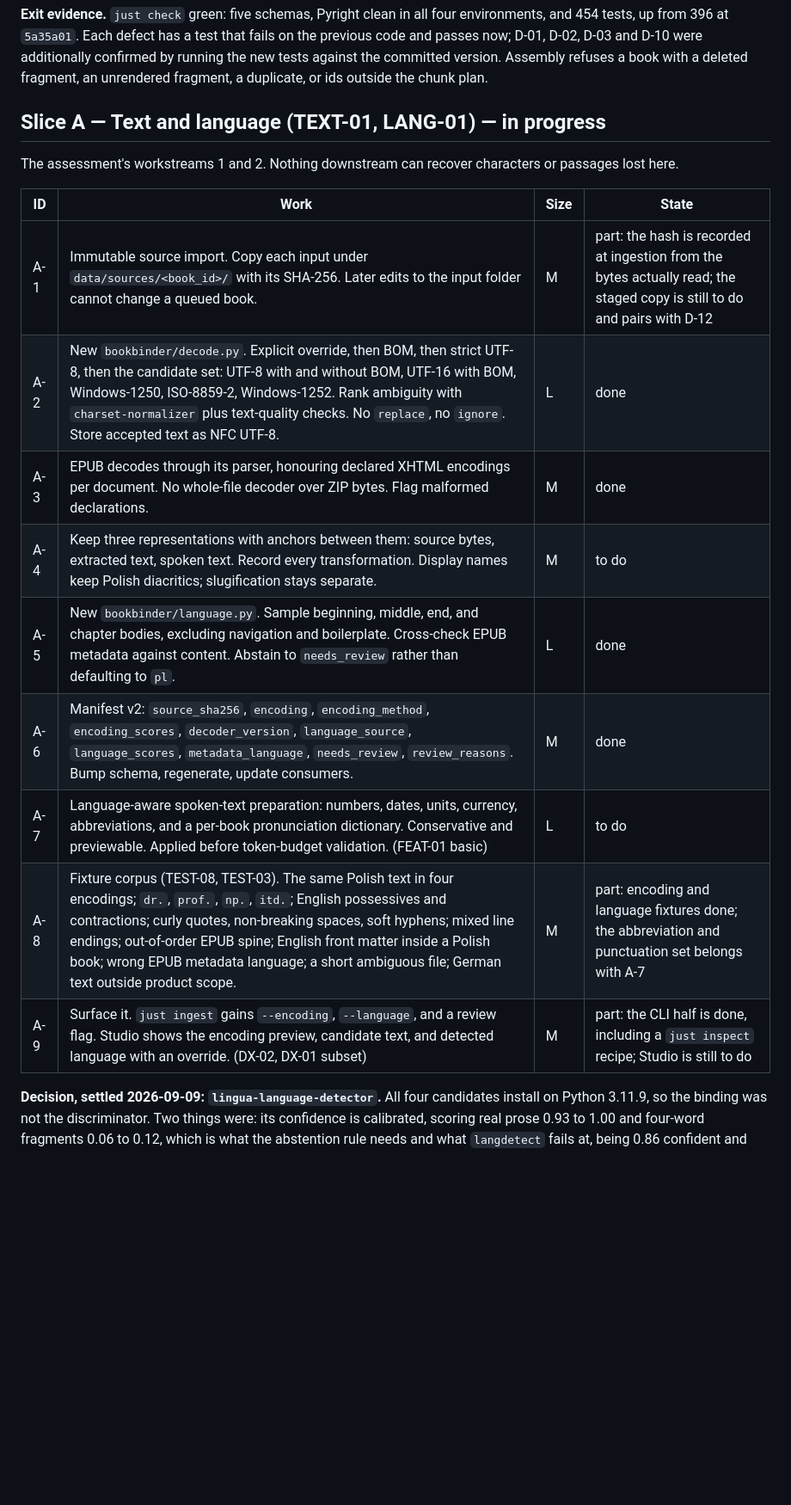
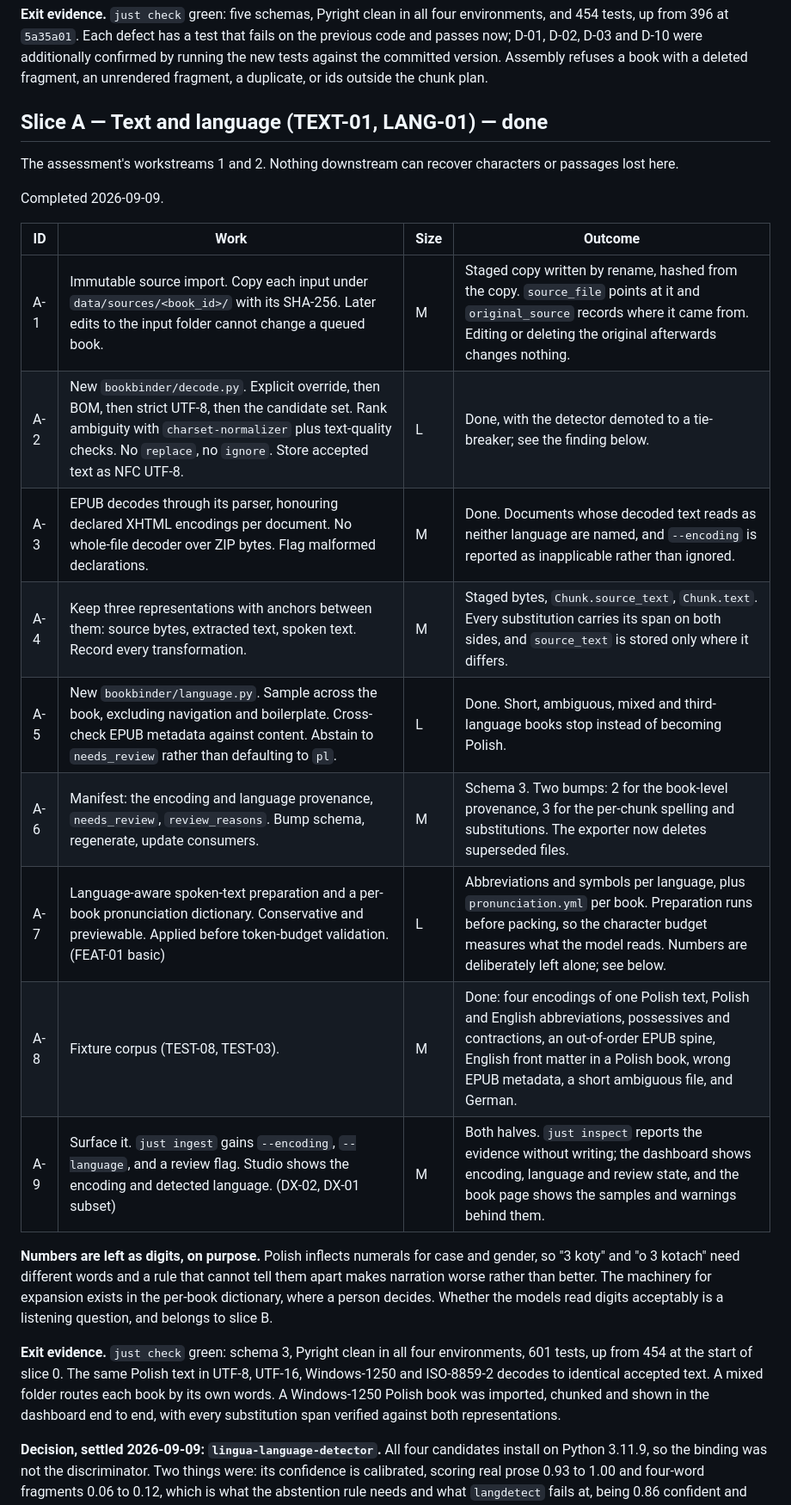
Before and after one commit to mdyzma/audiobook-factory, a Markdown page: docs/WORKPLAN.md, the part around the change. Shown at 86% size. Drawn GitHub-style; blank space fills up the shorter version.

Commit message:
Record slice A as finished

```diff
--- a/docs/WORKPLAN.md
+++ b/docs/WORKPLAN.md
@@ -91,22 +91,38 @@ additionally confirmed by running the new tests against the committed version.
 Assembly refuses a book with a deleted fragment, an unrendered fragment, a
 duplicate, or ids outside the chunk plan.
 
-## Slice A — Text and language (TEXT-01, LANG-01) — in progress
+## Slice A — Text and language (TEXT-01, LANG-01) — done
 
 The assessment's workstreams 1 and 2. Nothing downstream can recover characters
 or passages lost here.
 
-| ID | Work | Size | State |
+Completed 2026-09-09.
+
+| ID | Work | Size | Outcome |
 |---|---|---|---|
-| A-1 | Immutable source import. Copy each input under `data/sources/<book_id>/` with its SHA-256. Later edits to the input folder cannot change a queued book. | M | part: the hash is recorded at ingestion from the bytes actually read; the staged copy is still to do and pairs with D-12 |
-| A-2 | New `bookbinder/decode.py`. Explicit override, then BOM, then strict UTF-8, then the candidate set: UTF-8 with and without BOM, UTF-16 with BOM, Windows-1250, ISO-8859-2, Windows-1252. Rank ambiguity with `charset-normalizer` plus text-quality checks. No `replace`, no `ignore`. Store accepted text as NFC UTF-8. | L | done |
-| A-3 | EPUB decodes through its parser, honouring declared XHTML encodings per document. No whole-file decoder over ZIP bytes. Flag malformed declarations. | M | done |
-| A-4 | Keep three representations with anchors between them: source bytes, extracted text, spoken text. Record every transformation. Display names keep Polish diacritics; slugification stays separate. | M | to do |
-| A-5 | New `bookbinder/language.py`. Sample beginning, middle, end, and chapter bodies, excluding navigation and boilerplate. Cross-check EPUB metadata against content. Abstain to `needs_review` rather than defaulting to `pl`. | L | done |
-| A-6 | Manifest v2: `source_sha256`, `encoding`, `encoding_method`, `encoding_scores`, `decoder_version`, `language_source`, `language_scores`, `metadata_language`, `needs_review`, `review_reasons`. Bump schema, regenerate, update consumers. | M | done |
-| A-7 | Language-aware spoken-text preparation: numbers, dates, units, currency, abbreviations, and a per-book pronunciation dictionary. Conservative and previewable. Applied before token-budget validation. (FEAT-01 basic) | L | to do |
-| A-8 | Fixture corpus (TEST-08, TEST-03). The same Polish text in four encodings; `dr.`, `prof.`, `np.`, `itd.`; English possessives and contractions; curly quotes, non-breaking spaces, soft hyphens; mixed line endings; out-of-order EPUB spine; English front matter inside a Polish book; wrong EPUB metadata language; a short ambiguous file; German text outside product scope. | M | part: encoding and language fixtures done; the abbreviation and punctuation set belongs with A-7 |
-| A-9 | Surface it. `just ingest` gains `--encoding`, `--language`, and a review flag. Studio shows the encoding preview, candidate text, and detected language with an override. (DX-02, DX-01 subset) | M | part: the CLI half is done, including a `just inspect` recipe; Studio is still to do |
+| A-1 | Immutable source import. Copy each input under `data/sources/<book_id>/` with its SHA-256. Later edits to the input folder cannot change a queued book. | M | Staged copy written by rename, hashed from the copy. `source_file` points at it and `original_source` records where it came from. Editing or deleting the original afterwards changes nothing. |
+| A-2 | New `bookbinder/decode.py`. Explicit override, then BOM, then strict UTF-8, then the candidate set. Rank ambiguity with `charset-normalizer` plus text-quality checks. No `replace`, no `ignore`. Store accepted text as NFC UTF-8. | L | Done, with the detector demoted to a tie-breaker; see the finding below. |
+| A-3 | EPUB decodes through its parser, honouring declared XHTML encodings per document. No whole-file decoder over ZIP bytes. Flag malformed declarations. | M | Done. Documents whose decoded text reads as neither language are named, and `--encoding` is reported as inapplicable rather than ignored. |
+| A-4 | Keep three representations with anchors between them: source bytes, extracted text, spoken text. Record every transformation. | M | Staged bytes, `Chunk.source_text`, `Chunk.text`. Every substitution carries its span on both sides, and `source_text` is stored only where it differs. |
+| A-5 | New `bookbinder/language.py`. Sample across the book, excluding navigation and boilerplate. Cross-check EPUB metadata against content. Abstain to `needs_review` rather than defaulting to `pl`. | L | Done. Short, ambiguous, mixed and third-language books stop instead of becoming Polish. |
+| A-6 | Manifest: the encoding and language provenance, `needs_review`, `review_reasons`. Bump schema, regenerate, update consumers. | M | Schema 3. Two bumps: 2 for the book-level provenance, 3 for the per-chunk spelling and substitutions. The exporter now deletes superseded files. |
+| A-7 | Language-aware spoken-text preparation and a per-book pronunciation dictionary. Conservative and previewable. Applied before token-budget validation. (FEAT-01 basic) | L | Abbreviations and symbols per language, plus `pronunciation.yml` per book. Preparation runs before packing, so the character budget measures what the model reads. Numbers are deliberately left alone; see below. |
+| A-8 | Fixture corpus (TEST-08, TEST-03). | M | Done: four encodings of one Polish text, Polish and English abbreviations, possessives and contractions, an out-of-order EPUB spine, English front matter in a Polish book, wrong EPUB metadata, a short ambiguous file, and German. |
+| A-9 | Surface it. `just ingest` gains `--encoding`, `--language`, and a review flag. Studio shows the encoding and detected language. (DX-02, DX-01 subset) | M | Both halves. `just inspect` reports the evidence without writing; the dashboard shows encoding, language and review state, and the book page shows the samples and warnings behind them. |
+
+**Numbers are left as digits, on purpose.** Polish inflects numerals for case
+and gender, so "3 koty" and "o 3 kotach" need different words and a rule that
+cannot tell them apart makes narration worse rather than better. The machinery
+for expansion exists in the per-book dictionary, where a person decides.
+Whether the models read digits acceptably is a listening question, and belongs
+to slice B.
+
+**Exit evidence.** `just check` green: schema 3, Pyright clean in all four
+environments, 601 tests, up from 454 at the start of slice 0. The same Polish
+text in UTF-8, UTF-16, Windows-1250 and ISO-8859-2 decodes to identical
+accepted text. A mixed folder routes each book by its own words. A Windows-1250
+Polish book was imported, chunked and shown in the dashboard end to end, with
+every substitution span verified against both representations.
 
 **Decision, settled 2026-09-09: `lingua-language-detector`.** All four
 candidates install on Python 3.11.9, so the binding was not the discriminator.
```
Also changed, not shown: docs/COMMANDS.md (+1 -1 lines), docs/DEVELOPMENT.md (+14 -0 lines).
